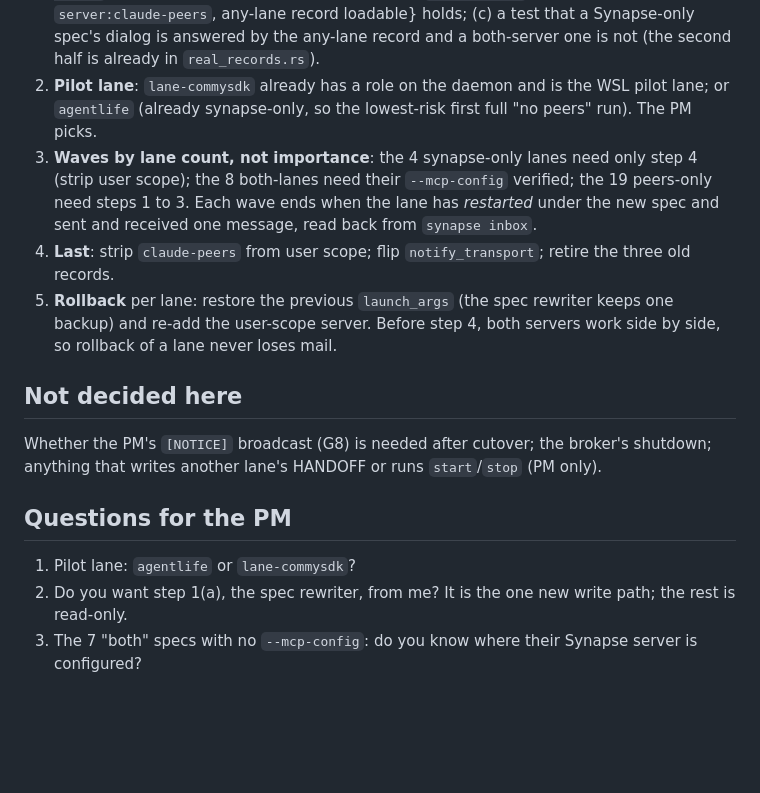
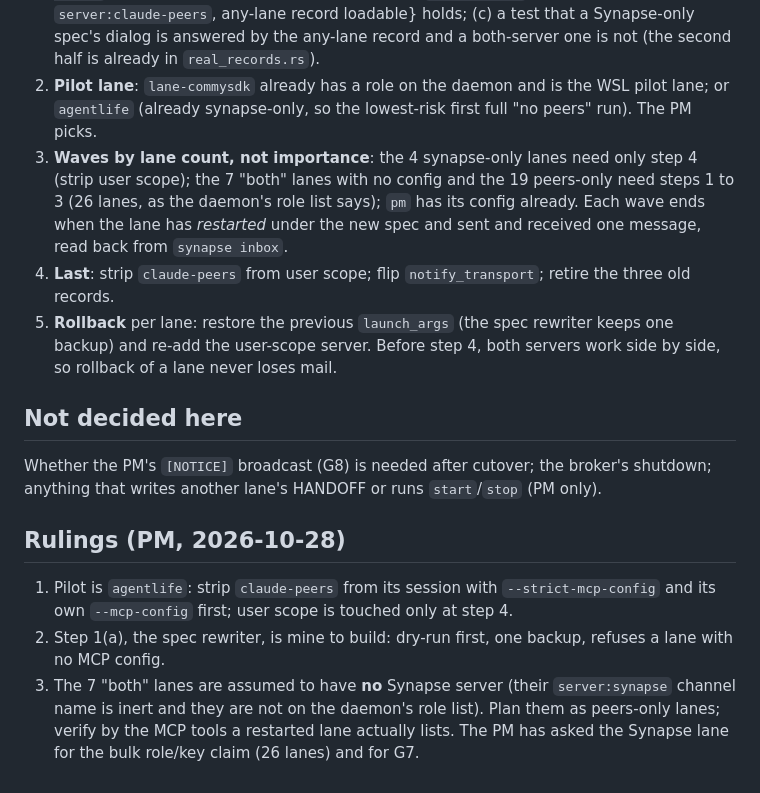
Before and after one commit to ciresnave/agentlife, a Markdown page: docs/SYNAPSE-ONLY-CUTOVER.md, the part around one of its changes. GitHub-like rendering; blank space fills up the shorter version.

```diff
--- a/docs/SYNAPSE-ONLY-CUTOVER.md
+++ b/docs/SYNAPSE-ONLY-CUTOVER.md
@@ -57,8 +86,9 @@ a recipient must have claimed once (`LAUNCHER-SERVICE.md`, scratch-daemon check)
    is not (the second half is already in `real_records.rs`).
 2. **Pilot lane**: `lane-commysdk` already has a role on the daemon and is the WSL pilot lane; or `agentlife`
    (already synapse-only, so the lowest-risk first full "no peers" run). The PM picks.
-3. **Waves by lane count, not importance**: the 4 synapse-only lanes need only step 4 (strip user scope); the 8
-   both-lanes need their `--mcp-config` verified; the 19 peers-only need steps 1 to 3. Each wave ends when the
+3. **Waves by lane count, not importance**: the 4 synapse-only lanes need only step 4 (strip user scope); the 7
+   "both" lanes with no config and the 19 peers-only need steps 1 to 3 (26 lanes, as the daemon's role list says);
+   `pm` has its config already. Each wave ends when the
    lane has *restarted* under the new spec and sent and received one message, read back from `synapse inbox`.
 4. **Last**: strip `claude-peers` from user scope; flip `notify_transport`; retire the three old records.
 5. **Rollback** per lane: restore the previous `launch_args` (the spec rewriter keeps one backup) and re-add the
@@ -69,8 +99,11 @@ a recipient must have claimed once (`LAUNCHER-SERVICE.md`, scratch-daemon check)
 Whether the PM's `[NOTICE]` broadcast (G8) is needed after cutover; the broker's shutdown; anything that writes
 another lane's HANDOFF or runs `start`/`stop` (PM only).
 
-## Questions for the PM
+## Rulings (PM, 2026-10-28)
 
-1. Pilot lane: `agentlife` or `lane-commysdk`?
-2. Do you want step 1(a), the spec rewriter, from me? It is the one new write path; the rest is read-only.
-3. The 7 "both" specs with no `--mcp-config`: do you know where their Synapse server is configured?
+1. Pilot is `agentlife`: strip `claude-peers` from its session with `--strict-mcp-config` and its own
+   `--mcp-config` first; user scope is touched only at step 4.
+2. Step 1(a), the spec rewriter, is mine to build: dry-run first, one backup, refuses a lane with no MCP config.
+3. The 7 "both" lanes are assumed to have **no** Synapse server (their `server:synapse` channel name is inert and
+   they are not on the daemon's role list). Plan them as peers-only lanes; verify by the MCP tools a restarted
+   lane actually lists. The PM has asked the Synapse lane for the bulk role/key claim (26 lanes) and for G7.
```
Also changed, not shown: other parts of docs/SYNAPSE-ONLY-CUTOVER.md (+29 -0 lines).
